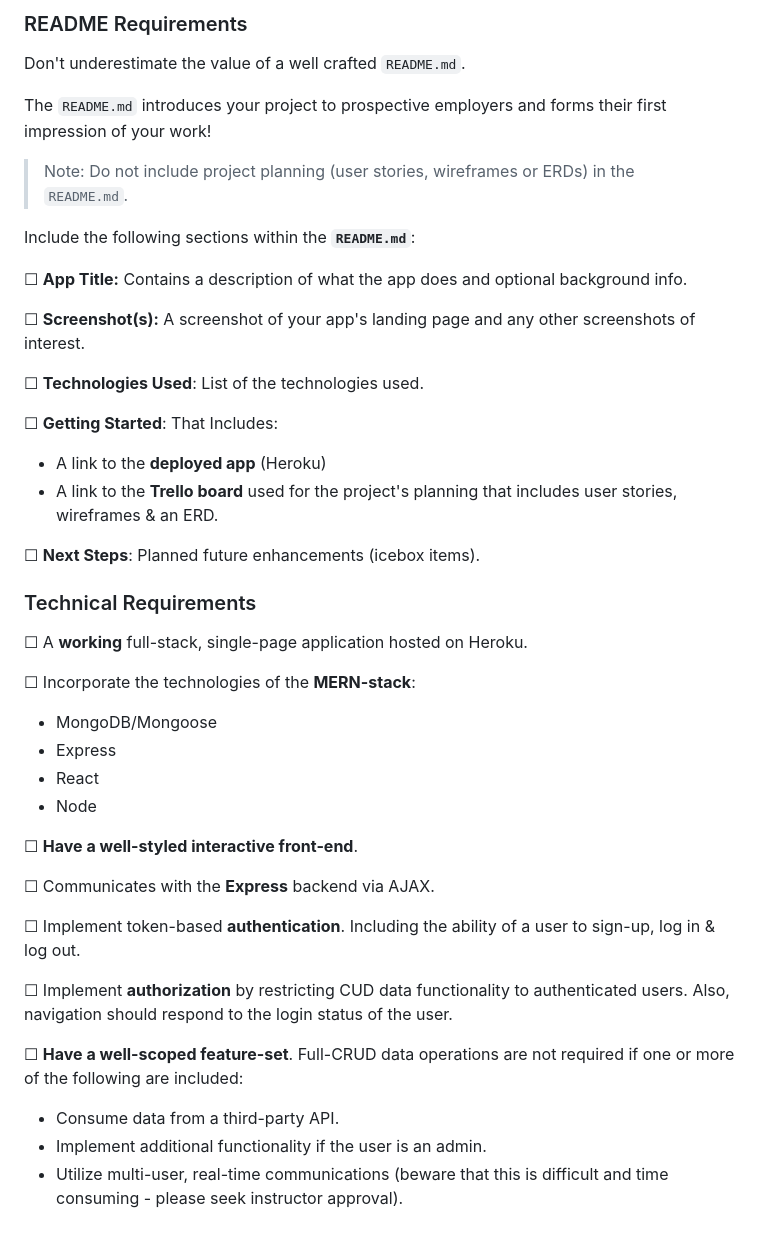
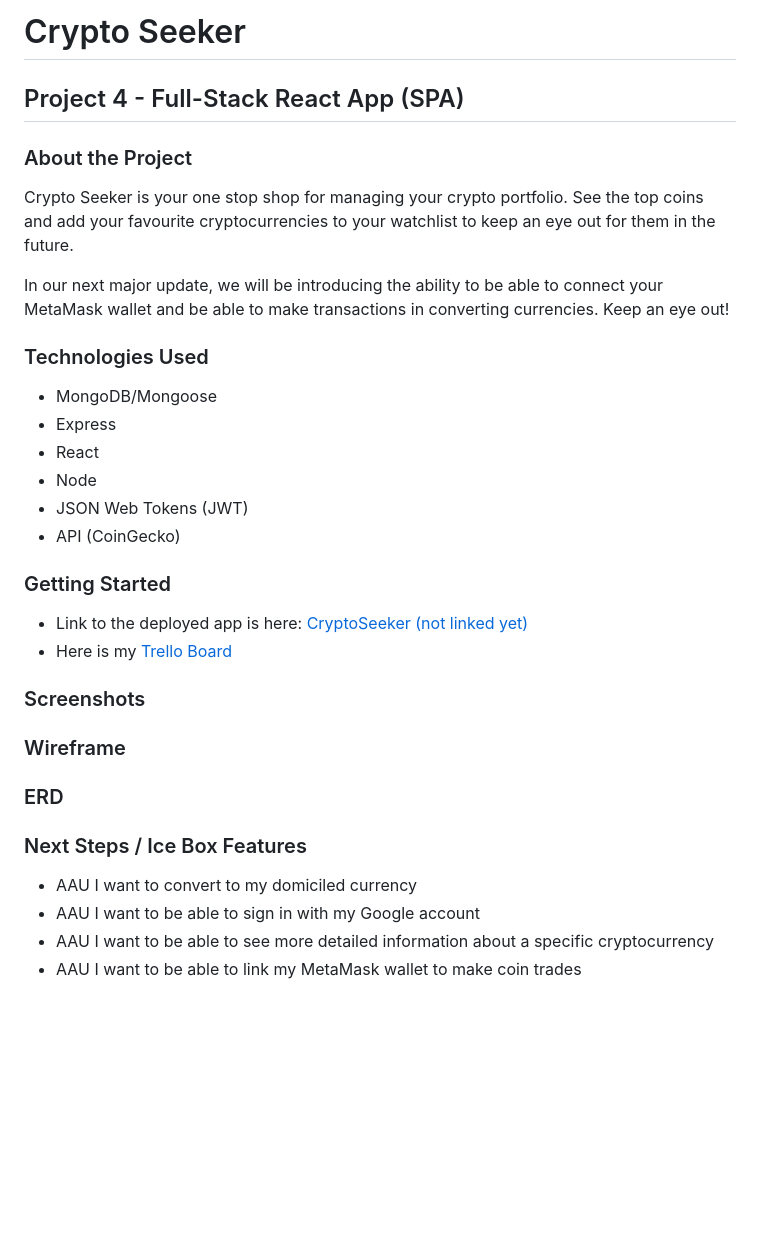
Before and after one commit to Git-Ge0rge/crypto-tracker, a Markdown page: README.md, the part around the change. Rendered like a GitHub page; blank space fills up the shorter version.

Commit message:
final update before Heroku

```diff
--- a/README.md
+++ b/README.md
@@ -1,47 +1,36 @@
-### README Requirements
+# Crypto Seeker
 
-Don't underestimate the value of a well crafted `README.md`.
+## Project 4 - Full-Stack React App (SPA)
 
-The `README.md` introduces your project to prospective employers and forms their first impression of your work!
+### About the Project
 
-> Note: Do not include project planning (user stories, wireframes or ERDs) in the `README.md`.
+Crypto Seeker is your one stop shop for managing your crypto portfolio. See the top coins and add your favourite cryptocurrencies to your watchlist to keep an eye out for them in the future.
 
-Include the following sections within the **`README.md`**:
+In our next major update, we will be introducing the ability to be able to connect your MetaMask wallet and be able to make transactions in converting currencies. Keep an eye out!
 
-☐ **App Title:** Contains a description of what the app does and optional background info.
-
-☐ **Screenshot(s):** A screenshot of your app's landing page and any other screenshots of interest.
-
-☐ **Technologies Used**: List of the technologies used.
-
-☐ **Getting Started**: That Includes:
-
-- A link to the **deployed app** (Heroku)
-- A link to the **Trello board** used for the project's planning that includes user stories, wireframes & an ERD.
-
-☐ **Next Steps**: Planned future enhancements (icebox items).
-
-### Technical Requirements
-
-☐ A **working** full-stack, single-page application hosted on Heroku.
-
-☐ Incorporate the technologies of the **MERN-stack**:
+### Technologies Used
 
 - MongoDB/Mongoose
 - Express
 - React
 - Node
+- JSON Web Tokens (JWT)
+- API (CoinGecko)
 
-☐ **Have a well-styled interactive front-end**.
+### Getting Started
 
-☐ Communicates with the **Express** backend via AJAX.
+- Link to the deployed app is here: [CryptoSeeker (not linked yet)](https://github.com/git-Ge0rge)
+- Here is my [Trello Board](https://trello.com/b/m2YgX9bA/project-4-crypto-tracker)
 
-☐ Implement token-based **authentication**. Including the ability of a user to sign-up, log in & log out.
+### Screenshots
 
-☐ Implement **authorization** by restricting CUD data functionality to authenticated users. Also, navigation should respond to the login status of the user.
+### Wireframe
 
-☐ **Have a well-scoped feature-set**. Full-CRUD data operations are not required if one or more of the following are included:
+### ERD
 
-- Consume data from a third-party API.
-- Implement additional functionality if the user is an admin.
-- Utilize multi-user, real-time communications (beware that this is difficult and time consuming - please seek instructor approval).
+### Next Steps / Ice Box Features
+
+- AAU I want to convert to my domiciled currency
+- AAU I want to be able to sign in with my Google account
+- AAU I want to be able to see more detailed information about a specific cryptocurrency
+- AAU I want to be able to link my MetaMask wallet to make coin trades
```
Also changed, not shown: public/logo-full.png (added), 6 other files.
